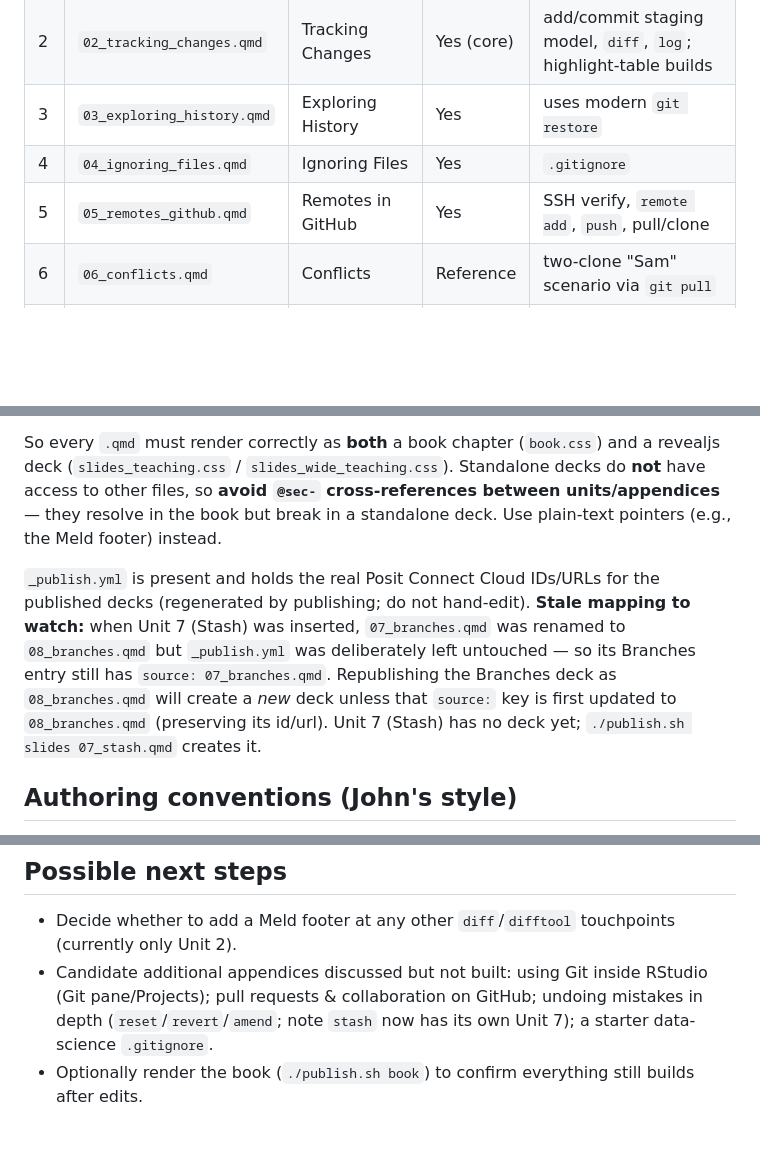
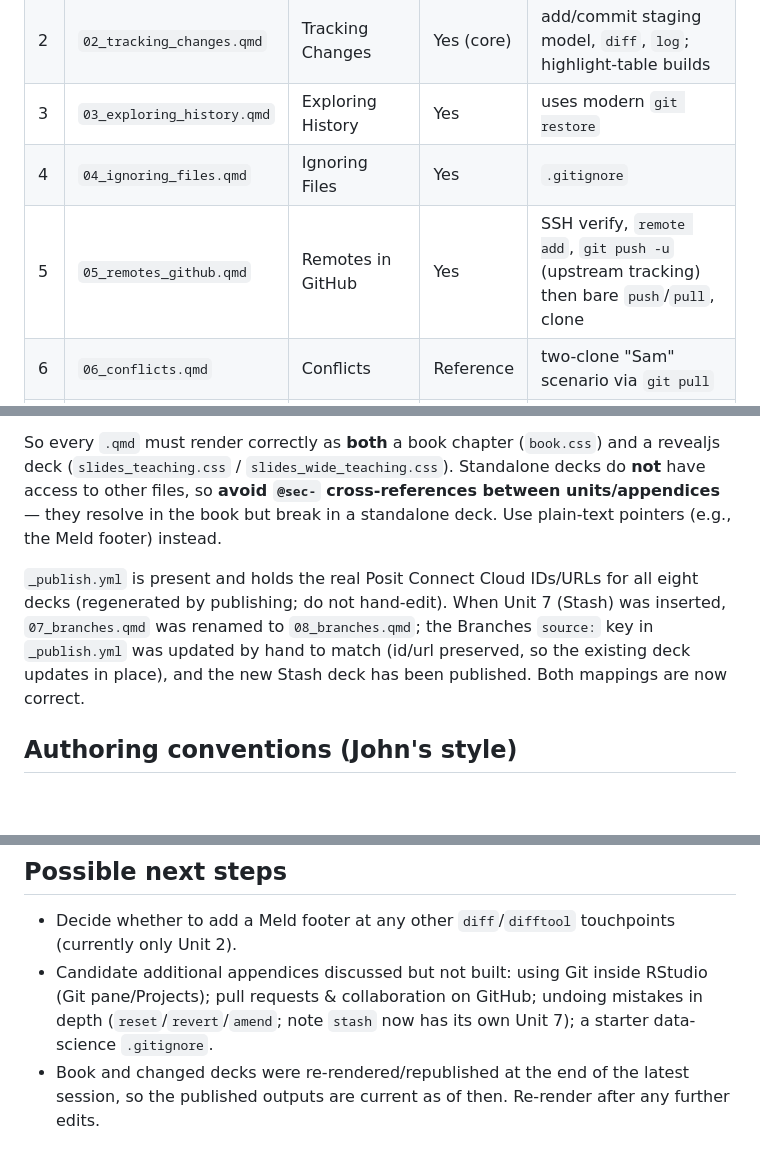
Before and after one commit to jjcurtin/book_git, a Markdown page: HANDOFF.md, 3 parts joined by grey strips. Rendered like a GitHub page; blank space fills up the shorter version.

```diff
--- a/HANDOFF.md
+++ b/HANDOFF.md
@@ -39,7 +39,7 @@ Units 1–6 and 8 are **fully written and published as decks**; Unit 7 (Stash) i
 | 2 | `02_tracking_changes.qmd` | Tracking Changes | Yes (core) | add/commit staging model, `diff`, `log`; highlight-table builds |
 | 3 | `03_exploring_history.qmd` | Exploring History | Yes | uses modern `git restore` |
 | 4 | `04_ignoring_files.qmd` | Ignoring Files | Yes | `.gitignore` |
-| 5 | `05_remotes_github.qmd` | Remotes in GitHub | Yes | SSH verify, `remote add`, `push`, pull/clone |
+| 5 | `05_remotes_github.qmd` | Remotes in GitHub | Yes | SSH verify, `remote add`, `git push -u` (upstream tracking) then bare `push`/`pull`, clone |
 | 6 | `06_conflicts.qmd` | Conflicts | Reference | two-clone "Sam" scenario via `git pull` |
 | 7 | `07_stash.qmd` | Stashing Changes | Reference | pull-failure motivation (reuses Sam setup); `stash`/`pop`/`list` |
 | 8 | `08_branches.qmd` | Branches | Reference | modern `git switch -c`, `merge`, cleanup; closes with stash-to-switch |
@@ -71,7 +73,7 @@ There is **no committed `_quarto.yml`**. `publish.sh FORMAT [FILE]` swaps one in
 
 So every `.qmd` must render correctly as **both** a book chapter (`book.css`) and a revealjs deck (`slides_teaching.css` / `slides_wide_teaching.css`). Standalone decks do **not** have access to other files, so **avoid `@sec-` cross-references between units/appendices** — they resolve in the book but break in a standalone deck. Use plain-text pointers (e.g., the Meld footer) instead.
 
-`_publish.yml` is present and holds the real Posit Connect Cloud IDs/URLs for the published decks (regenerated by publishing; do not hand-edit). **Stale mapping to watch:** when Unit 7 (Stash) was inserted, `07_branches.qmd` was renamed to `08_branches.qmd` but `_publish.yml` was deliberately left untouched — so its Branches entry still has `source: 07_branches.qmd`. Republishing the Branches deck as `08_branches.qmd` will create a *new* deck unless that `source:` key is first updated to `08_branches.qmd` (preserving its id/url). Unit 7 (Stash) has no deck yet; `./publish.sh slides 07_stash.qmd` creates it.
+`_publish.yml` is present and holds the real Posit Connect Cloud IDs/URLs for all eight decks (regenerated by publishing; do not hand-edit). When Unit 7 (Stash) was inserted, `07_branches.qmd` was renamed to `08_branches.qmd`; the Branches `source:` key in `_publish.yml` was updated by hand to match (id/url preserved, so the existing deck updates in place), and the new Stash deck has been published. Both mappings are now correct.
 
 ## Authoring conventions (John's style)
 
@@ -98,4 +100,4 @@ Modeled on `~/github/slide_decks/archive/2026/power/power.qmd` (theme `~/github/
 
 - Decide whether to add a Meld footer at any other `diff`/`difftool` touchpoints (currently only Unit 2).
 - Candidate additional appendices discussed but not built: using Git inside RStudio (Git pane/Projects); pull requests & collaboration on GitHub; undoing mistakes in depth (`reset`/`revert`/`amend`; note `stash` now has its own Unit 7); a starter data-science `.gitignore`.
-- Optionally render the book (`./publish.sh book`) to confirm everything still builds after edits.
+- Book and changed decks were re-rendered/republished at the end of the latest session, so the published outputs are current as of then. Re-render after any further edits.
```
Also changed, not shown: other parts of HANDOFF.md (+6 -4 lines).
